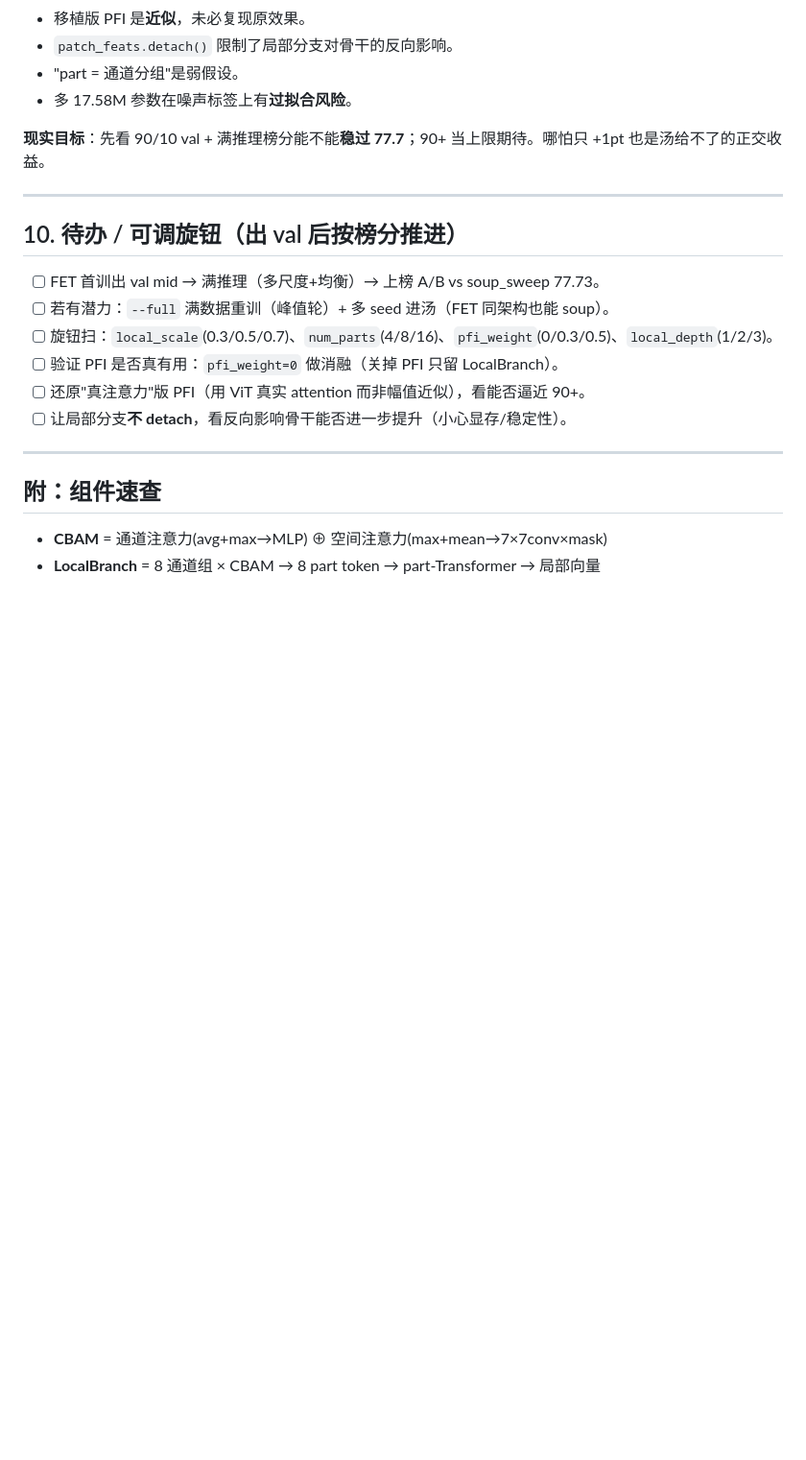
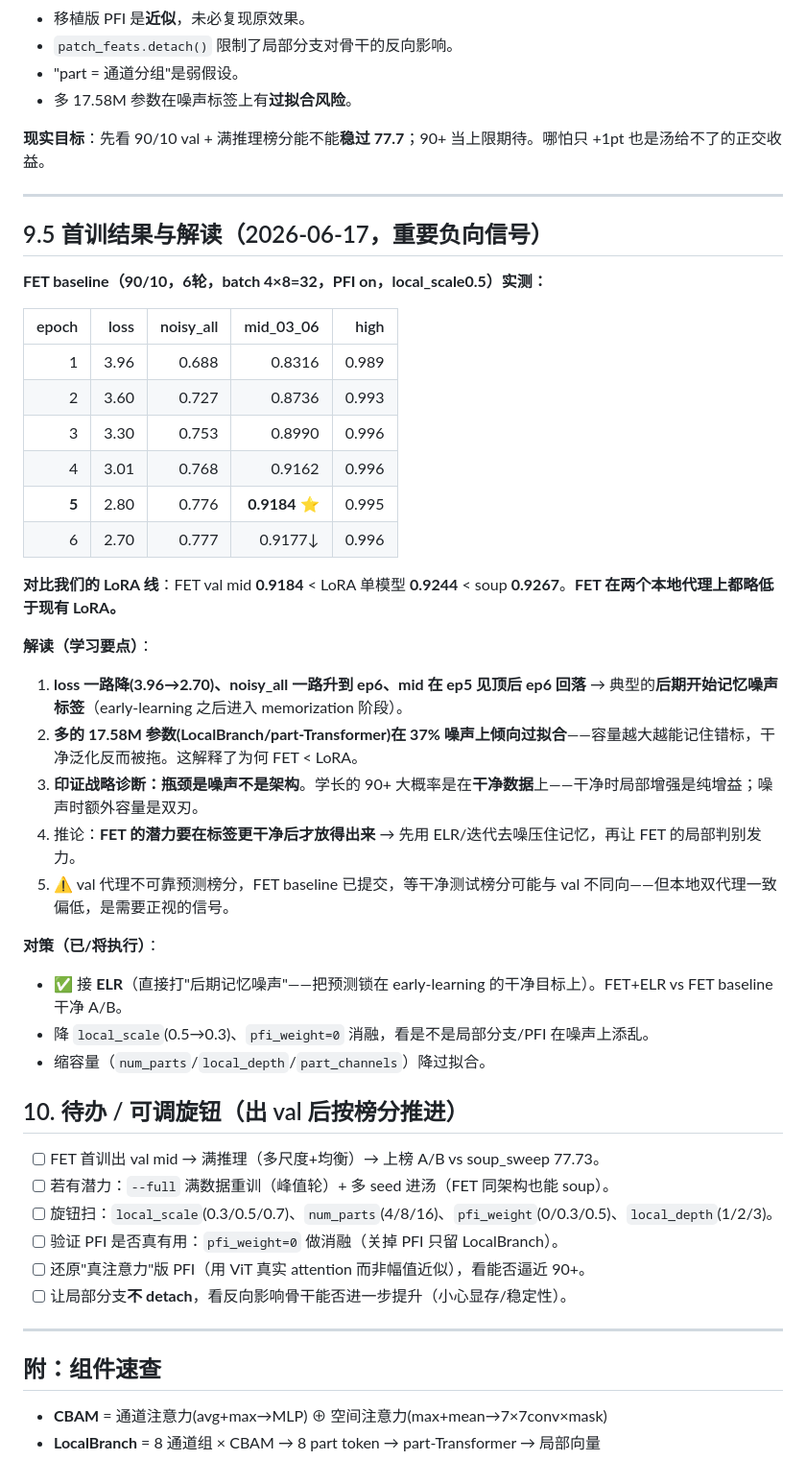
Before and after one commit to WRw5w/lihao, a Markdown page: docs/FET模型学习笔记.md, the part around the change. Shown at 96% size. GitHub-like rendering; blank space fills up the shorter version.

Commit message:
日志更新: FET baseline val 0.9184<LoRA 0.9244, 印证瓶颈是噪声非架构
FET 后期记忆噪声(loss降但noisy_all升/mid ep5见顶回落), 17.58M参数在37%噪声
过拟合. 下一步直击噪声: FET+ELR A/B 进行中.

Co-Authored-By: Claude Opus 4.8 <noreply@anthropic.com>

```diff
--- a/docs/FET模型学习笔记.md
+++ b/docs/FET模型学习笔记.md
@@ -169,6 +169,33 @@ trainable = **17.58M**（LoRA 2.7M + LocalBranch/part-Transformer ~12M + head +
 
 ---
 
+## 9.5 首训结果与解读（2026-06-17，重要负向信号）
+
+**FET baseline（90/10，6轮，batch 4×8=32，PFI on，local_scale0.5）实测：**
+
+| epoch | loss | noisy_all | mid_03_06 | high |
+|--:|--:|--:|--:|--:|
+| 1 | 3.96 | 0.688 | 0.8316 | 0.989 |
+| 2 | 3.60 | 0.727 | 0.8736 | 0.993 |
+| 3 | 3.30 | 0.753 | 0.8990 | 0.996 |
+| 4 | 3.01 | 0.768 | 0.9162 | 0.996 |
+| **5** | 2.80 | 0.776 | **0.9184** ⭐ | 0.995 |
+| 6 | 2.70 | 0.777 | 0.9177↓ | 0.996 |
+
+**对比我们的 LoRA 线**：FET val mid **0.9184** < LoRA 单模型 **0.9244** < soup **0.9267**。**FET 在两个本地代理上都略低于现有 LoRA。**
+
+**解读（学习要点）**：
+1. **loss 一路降(3.96→2.70)、noisy_all 一路升到 ep6、mid 在 ep5 见顶后 ep6 回落** → 典型的**后期开始记忆噪声标签**（early-learning 之后进入 memorization 阶段）。
+2. **多的 17.58M 参数(LocalBranch/part-Transformer)在 37% 噪声上倾向过拟合**——容量越大越能记住错标，干净泛化反而被拖。这解释了为何 FET < LoRA。
+3. **印证战略诊断：瓶颈是噪声不是架构**。学长的 90+ 大概率是在**干净数据**上——干净时局部增强是纯增益；噪声时额外容量是双刃。
+4. 推论：**FET 的潜力要在标签更干净后才放得出来** → 先用 ELR/迭代去噪压住记忆，再让 FET 的局部判别发力。
+5. ⚠️ val 代理不可靠预测榜分，FET baseline 已提交，等干净测试榜分可能与 val 不同向——但本地双代理一致偏低，是需要正视的信号。
+
+**对策（已/将执行）**：
+- ✅ 接 **ELR**（直接打"后期记忆噪声"——把预测锁在 early-learning 的干净目标上）。FET+ELR vs FET baseline 干净 A/B。
+- 降 `local_scale`(0.5→0.3)、`pfi_weight=0` 消融，看是不是局部分支/PFI 在噪声上添乱。
+- 缩容量（`num_parts`/`local_depth`/`part_channels`）降过拟合。
+
 ## 10. 待办 / 可调旋钮（出 val 后按榜分推进）
 
 - [ ] FET 首训出 val mid → 满推理（多尺度+均衡）→ 上榜 A/B vs soup_sweep 77.73。
```
Also changed, not shown: docs/打榜实验日志.md (+5 -2 lines).
